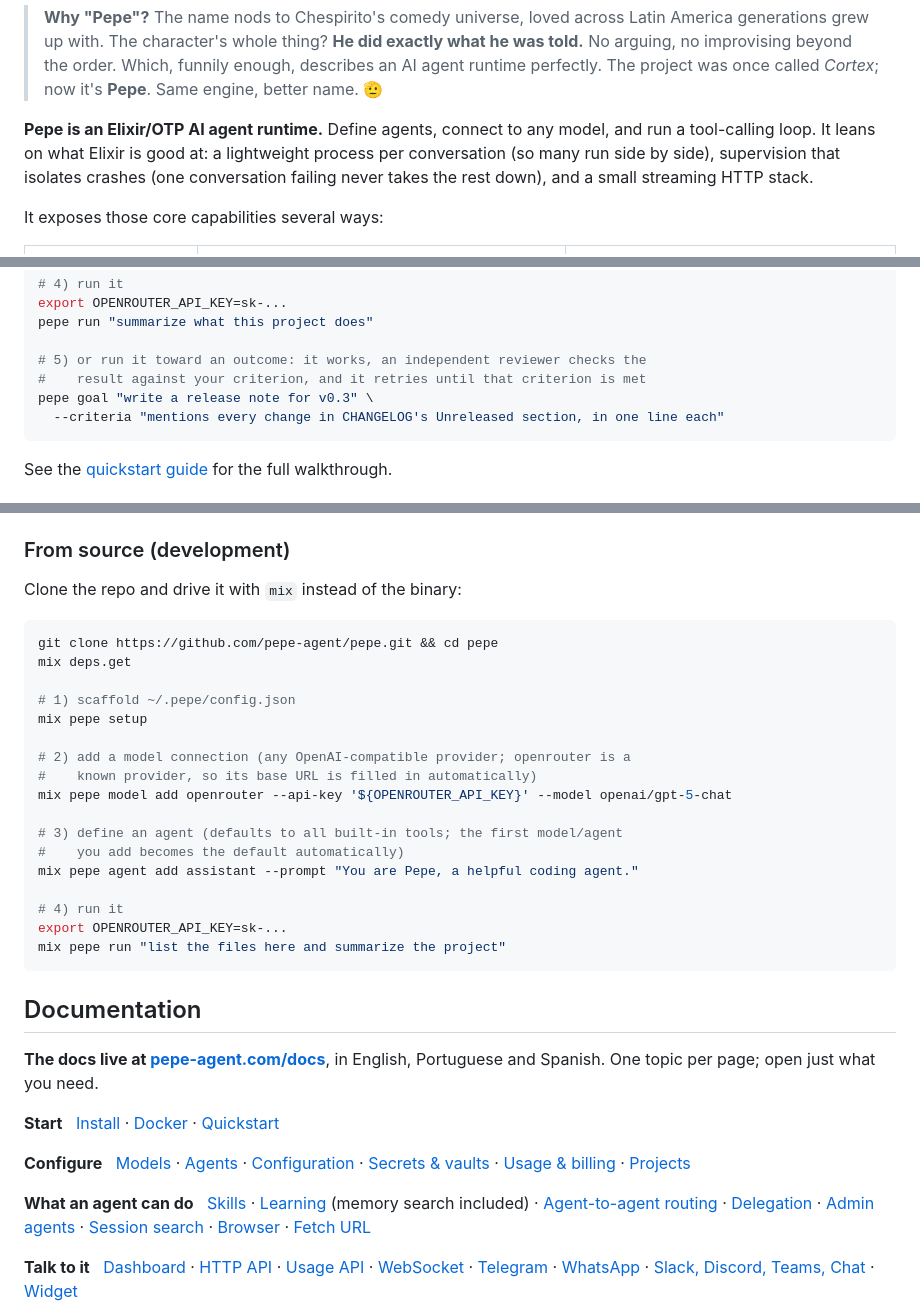
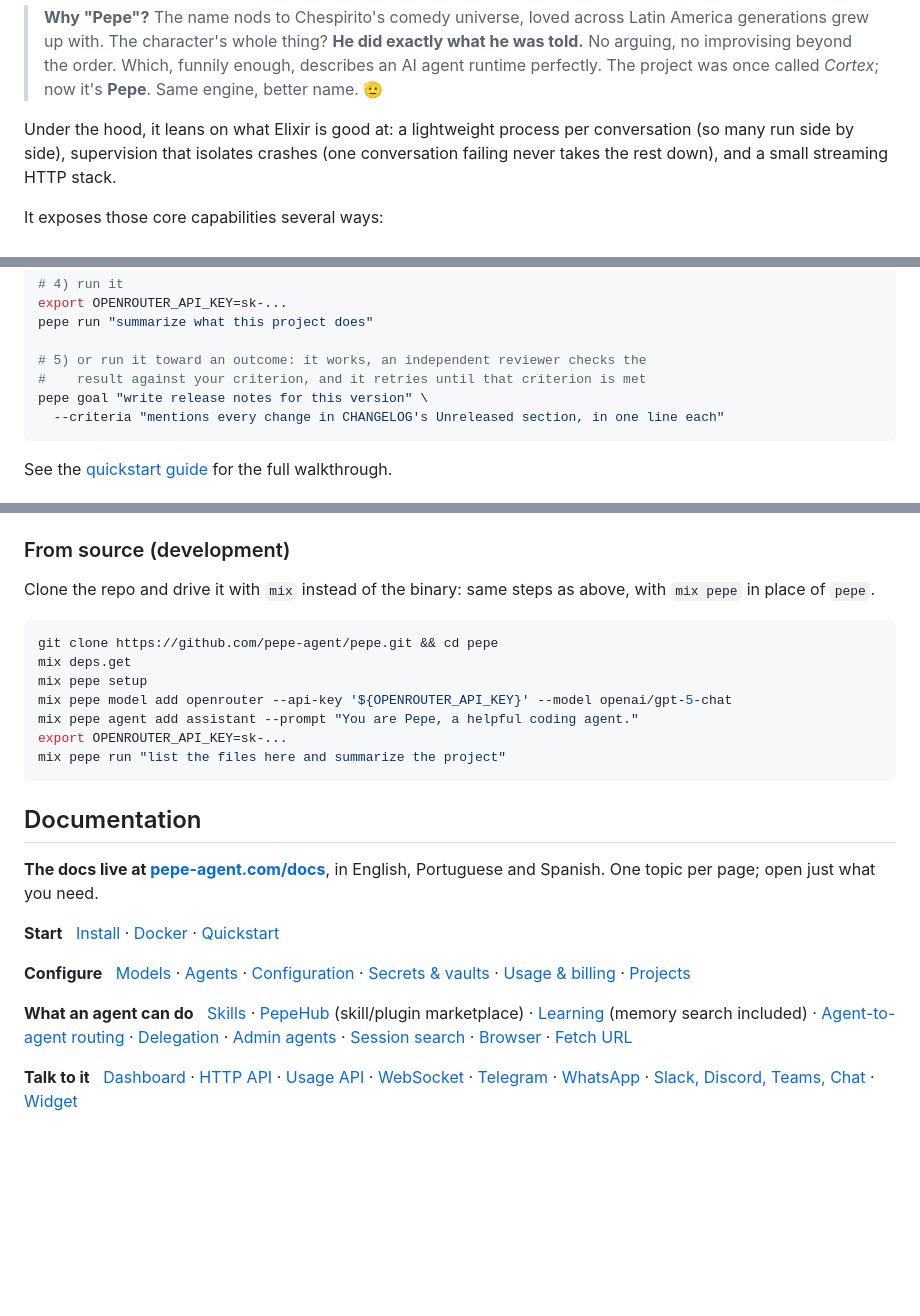
Before and after one commit to pepe-agent/pepe, a Markdown page: README.md, 3 parts joined by grey strips. Drawn GitHub-style; blank space fills up the shorter version.

````diff
--- a/README.md
+++ b/README.md
@@ -37,8 +39,7 @@
 > order. Which, funnily enough, describes an AI agent runtime perfectly.
 > The project was once called *Cortex*; now it's **Pepe**. Same engine, better name. 🫡
 
-**Pepe is an Elixir/OTP AI agent runtime.** Define agents, connect to any model, and
-run a tool-calling loop. It leans on what Elixir is good at: a lightweight process per
+Under the hood, it leans on what Elixir is good at: a lightweight process per
 conversation (so many run side by side), supervision that isolates crashes (one
 conversation failing never takes the rest down), and a small streaming HTTP stack.
 
@@ -87,7 +88,7 @@ pepe run "summarize what this project does"
 
 # 5) or run it toward an outcome: it works, an independent reviewer checks the
 #    result against your criterion, and it retries until that criterion is met
-pepe goal "write a release note for v0.3" \
+pepe goal "write release notes for this version" \
   --criteria "mentions every change in CHANGELOG's Unreleased section, in one line each"
 ```
 
@@ -188,24 +161,15 @@ touches, which is what keeps the image at 408 MB rather than 945 MB. See the
 
 ### From source (development)
 
-Clone the repo and drive it with `mix` instead of the binary:
+Clone the repo and drive it with `mix` instead of the binary: same steps as above,
+with `mix pepe` in place of `pepe`.
 
 ```bash
 git clone https://github.com/pepe-agent/pepe.git && cd pepe
 mix deps.get
-
-# 1) scaffold ~/.pepe/config.json
 mix pepe setup
-
-# 2) add a model connection (any OpenAI-compatible provider; openrouter is a
-#    known provider, so its base URL is filled in automatically)
 mix pepe model add openrouter --api-key '${OPENROUTER_API_KEY}' --model openai/gpt-5-chat
-
-# 3) define an agent (defaults to all built-in tools; the first model/agent
-#    you add becomes the default automatically)
 mix pepe agent add assistant --prompt "You are Pepe, a helpful coding agent."
-
-# 4) run it
 export OPENROUTER_API_KEY=sk-...
 mix pepe run "list the files here and summarize the project"
 ```
@@ -219,7 +183,7 @@ Portuguese and Spanish. One topic per page; open just what you need.
 
 **Configure** &nbsp; [Models](https://pepe-agent.com/en/docs/models/) · [Agents](https://pepe-agent.com/en/docs/agents/) · [Configuration](https://pepe-agent.com/en/docs/config/) · [Secrets & vaults](https://pepe-agent.com/en/docs/secrets/) · [Usage & billing](https://pepe-agent.com/en/docs/billing/) · [Projects](https://pepe-agent.com/en/docs/projects/)
 
-**What an agent can do** &nbsp; [Skills](https://pepe-agent.com/en/docs/skills/) · [Learning](https://pepe-agent.com/en/docs/learning/) (memory search included) · [Agent-to-agent routing](https://pepe-agent.com/en/docs/routing/) · [Delegation](https://pepe-agent.com/en/docs/delegation/) · [Admin agents](https://pepe-agent.com/en/docs/admin-agents/) · [Session search](https://pepe-agent.com/en/docs/session-search/) · [Browser](https://pepe-agent.com/en/docs/browser/) · [Fetch URL](https://pepe-agent.com/en/docs/fetch-url/)
+**What an agent can do** &nbsp; [Skills](https://pepe-agent.com/en/docs/skills/) · [PepeHub](https://hub.pepe-agent.com) (skill/plugin marketplace) · [Learning](https://pepe-agent.com/en/docs/learning/) (memory search included) · [Agent-to-agent routing](https://pepe-agent.com/en/docs/routing/) · [Delegation](https://pepe-agent.com/en/docs/delegation/) · [Admin agents](https://pepe-agent.com/en/docs/admin-agents/) · [Session search](https://pepe-agent.com/en/docs/session-search/) · [Browser](https://pepe-agent.com/en/docs/browser/) · [Fetch URL](https://pepe-agent.com/en/docs/fetch-url/)
 
 **Talk to it** &nbsp; [Dashboard](https://pepe-agent.com/en/docs/dashboard/) · [HTTP API](https://pepe-agent.com/en/docs/api/) · [Usage API](https://pepe-agent.com/en/docs/usage-api/) · [WebSocket](https://pepe-agent.com/en/docs/websocket/) · [Telegram](https://pepe-agent.com/en/docs/telegram/) · [WhatsApp](https://pepe-agent.com/en/docs/whatsapp/) · [Slack, Discord, Teams, Chat](https://pepe-agent.com/en/docs/channels/) · [Widget](https://pepe-agent.com/en/docs/widget/)
 
````
Also changed, not shown: other parts of README.md (+29 -43 lines).
